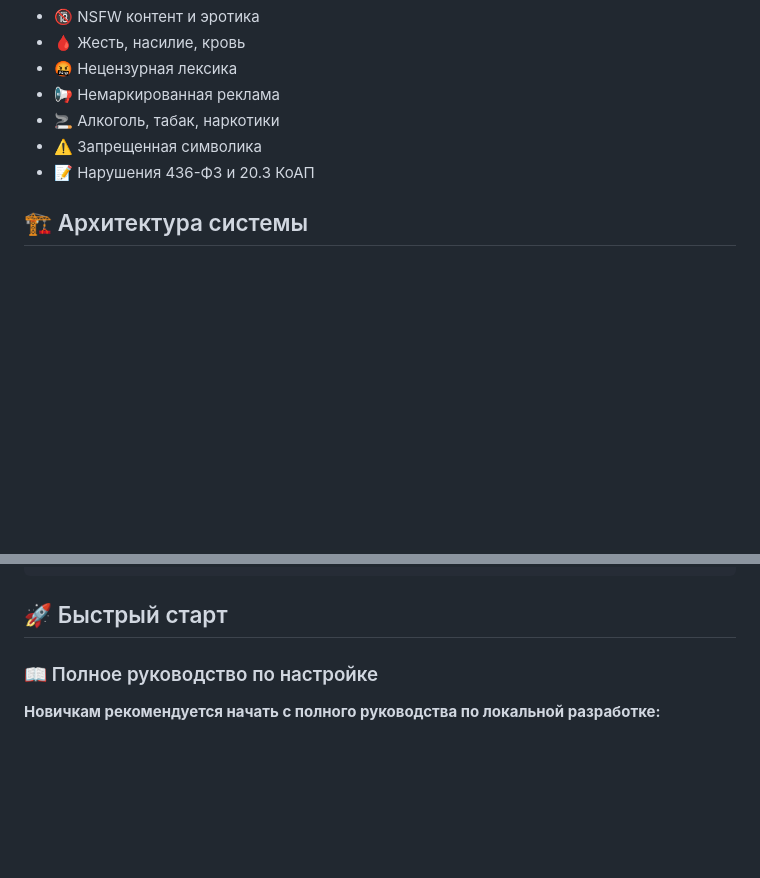
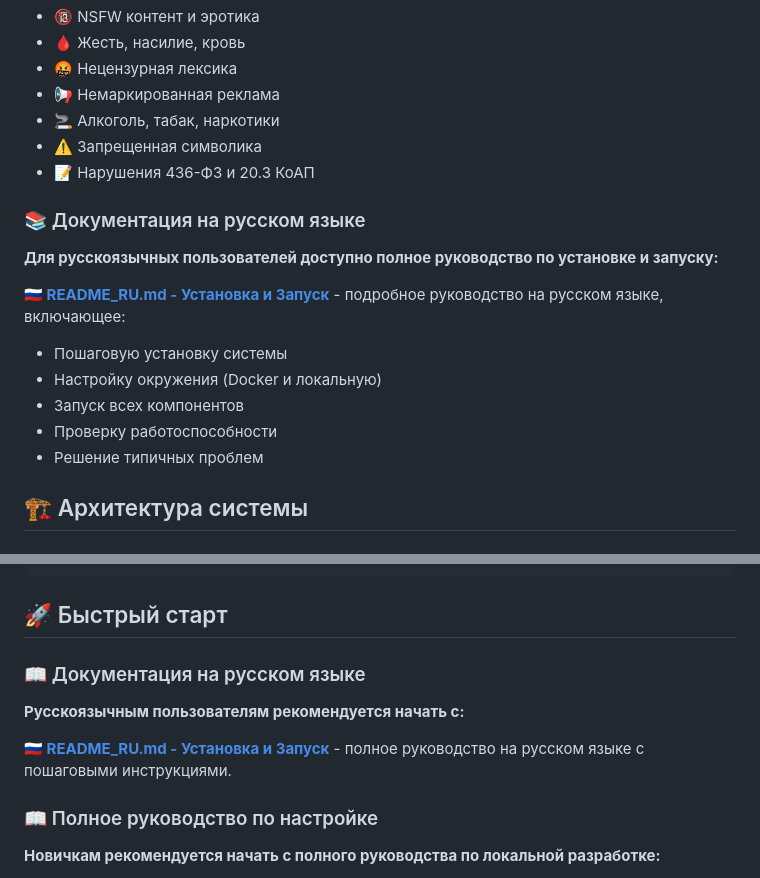
Before and after one commit to dasdaawda/compliance-agent, a Markdown page: README.md, 2 parts joined by grey strips. GitHub-like rendering; blank space fills up the shorter version.

Commit message:
docs(readme): add Russian README and link from main README

````diff
--- a/README.md
+++ b/README.md
@@ -13,6 +13,17 @@ AI-Комплаенс Агент - это MVP системы типа "Кент
 - 🚬 Алкоголь, табак, наркотики
 - ⚠️ Запрещенная символика
 - 📝 Нарушения 436-ФЗ и 20.3 КоАП
+
+### 📚 Документация на русском языке
+
+**Для русскоязычных пользователей доступно полное руководство по установке и запуску:**
+
+**[🇷🇺 README_RU.md - Установка и Запуск](README_RU.md)** - подробное руководство на русском языке, включающее:
+- Пошаговую установку системы
+- Настройку окружения (Docker и локальную)
+- Запуск всех компонентов
+- Проверку работоспособности
+- Решение типичных проблем
 
 ## 🏗️ Архитектура системы
 
@@ -85,6 +96,12 @@ ai-compliance-agent/
 ```
 
 ## 🚀 Быстрый старт
+
+### 📖 Документация на русском языке
+
+**Русскоязычным пользователям рекомендуется начать с:**
+
+**[🇷🇺 README_RU.md - Установка и Запуск](README_RU.md)** - полное руководство на русском языке с пошаговыми инструкциями.
 
 ### 📖 Полное руководство по настройке
 
````
Also changed, not shown: README_RU.md (added, +545 -0 lines).
